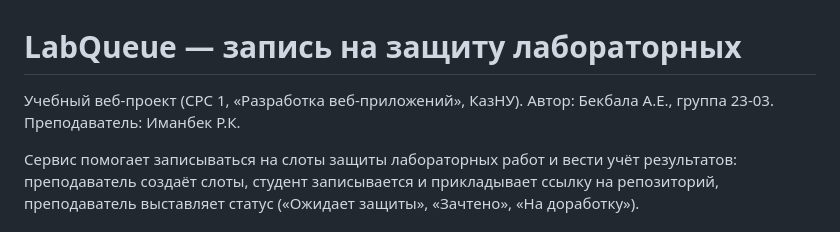
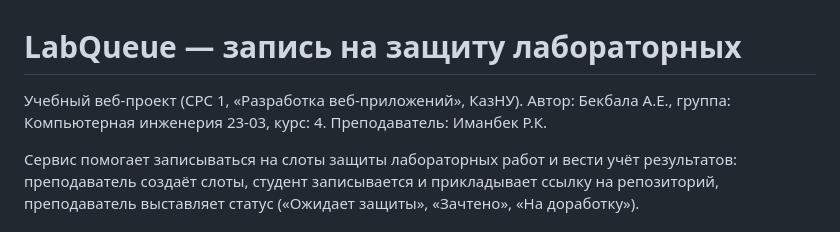
Before and after one commit to alinabekbala/LabQueue, a Markdown page: README.md, the part around the change. Drawn GitHub-style.

```diff
--- a/README.md
+++ b/README.md
@@ -1,6 +1,6 @@
 # LabQueue — запись на защиту лабораторных
 
-Учебный веб-проект (СРС 1, «Разработка веб-приложений», КазНУ). Автор: Бекбала А.Е., группа 23-03.
+Учебный веб-проект (СРС 1, «Разработка веб-приложений», КазНУ). Автор: Бекбала А.Е., группа: Компьютерная инженерия 23-03, курс: 4.
 Преподаватель: Иманбек Р.К.
 
 Сервис помогает записываться на слоты защиты лабораторных работ и вести учёт результатов:
```
